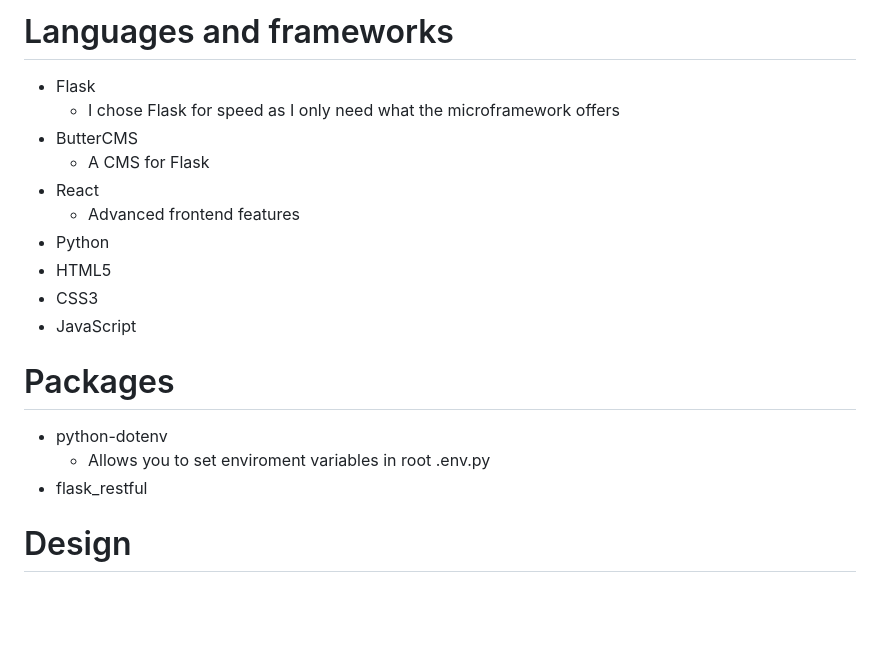
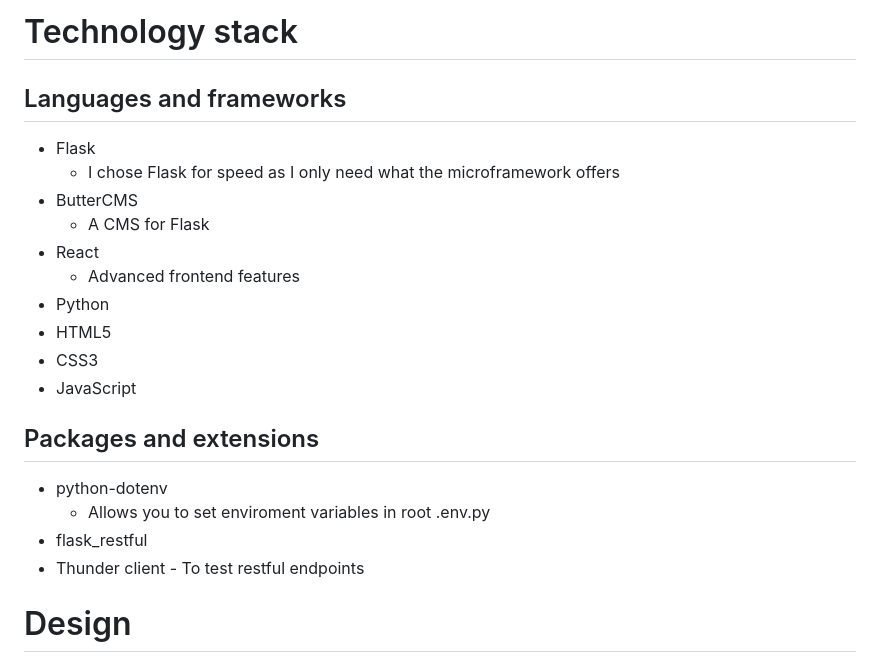
Before and after one commit to avabellaw/project-portfolio, a Markdown page: readme.md, the part around the change. Drawn GitHub-style; blank space fills up the shorter version.

Commit message:
readme: Add to technology stack

```diff
--- a/readme.md
+++ b/readme.md
@@ -1,4 +1,6 @@
-# Languages and frameworks
+# Technology stack
+
+## Languages and frameworks
 
 * Flask
   * I chose Flask for speed as I only need what the microframework offers
@@ -11,11 +13,12 @@
 * CSS3
 * JavaScript
 
-# Packages
+## Packages and extensions
 
 * python-dotenv
   * Allows you to set enviroment variables in root .env.py
 * flask_restful
+* Thunder client - To test restful endpoints
 
 # Design
 
```
